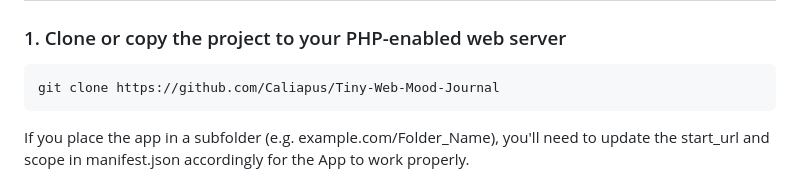
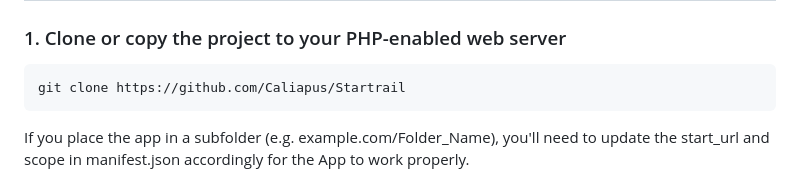
Before and after one commit to Caliapus/Startrail, a Markdown page: README.md, the part around the change. Drawn GitHub-style.

```diff
--- a/README.md
+++ b/README.md
@@ -20,7 +20,7 @@ Entries are saved locally in a `entries.json` file for later manipulation, and a
 
 ### 1. Clone or copy the project to your PHP-enabled web server
 
-    git clone https://github.com/Caliapus/Tiny-Web-Mood-Journal
+    git clone https://github.com/Caliapus/Startrail
 
 If you place the app in a subfolder (e.g. example.com/Folder_Name), you'll need to update the start_url and scope in manifest.json accordingly for the App to work properly.
 
```
